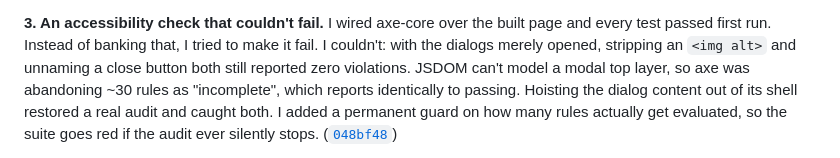
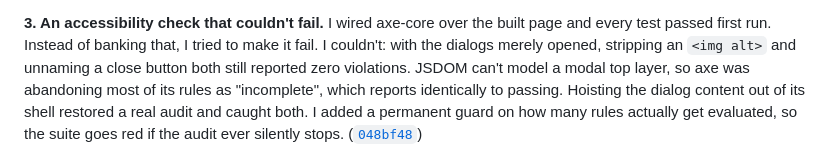
Before and after one commit to comp4020-agentic-coding-studio/comp4020-ass1-cxin16215-netizen, a Markdown page: PROCESS.md, the part around the change. Rendered like a GitHub page.

Commit message:
Soften a measured figure I would have to defend from memory
"~30 rules" was a number read off one axe run, not something I could
account for if asked. "most of its rules" says what mattered -- the
audit had largely stopped evaluating -- without overstating how
precisely I remember it.

```diff
--- a/PROCESS.md
+++ b/PROCESS.md
@@ -40,8 +40,8 @@ built around.
 built page and every test passed first run. Instead of banking that, I tried
 to make it fail. I couldn't: with the dialogs merely opened, stripping an
 `<img alt>` and unnaming a close button both still reported zero violations.
-JSDOM can't model a modal top layer, so axe was abandoning ~30 rules as
-"incomplete", which reports identically to passing. Hoisting the dialog
+JSDOM can't model a modal top layer, so axe was abandoning most of its rules
+as "incomplete", which reports identically to passing. Hoisting the dialog
 content out of its shell restored a real audit and caught both. I added a
 permanent guard on how many rules actually get evaluated, so the suite goes
 red if the audit ever silently stops.
```
